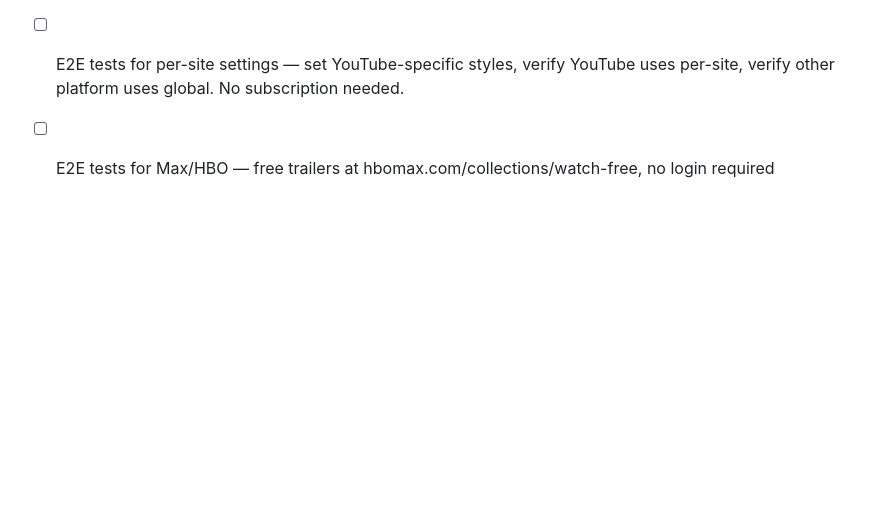
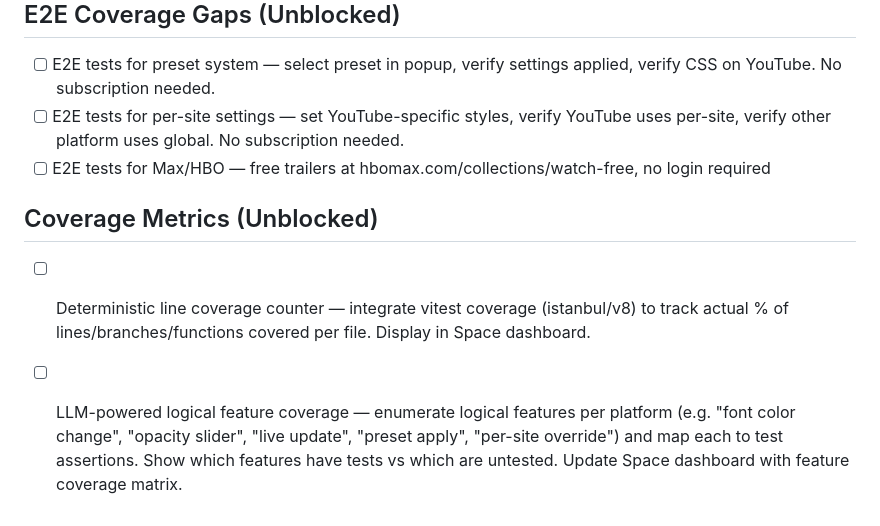
Before and after one commit to Joald/consistent-subtitle-style, a Markdown page: BACKLOG.md, the part around the change. GitHub-like rendering; blank space fills up the shorter version.

Commit message:
backlog: add coverage metrics — line coverage counter + LLM feature coverage

```diff
--- a/BACKLOG.md
+++ b/BACKLOG.md
@@ -54,3 +54,8 @@
 - [ ] E2E tests for preset system — select preset in popup, verify settings applied, verify CSS on YouTube. No subscription needed.
 - [ ] E2E tests for per-site settings — set YouTube-specific styles, verify YouTube uses per-site, verify other platform uses global. No subscription needed.
 - [ ] E2E tests for Max/HBO — free trailers at hbomax.com/collections/watch-free, no login required
+
+## Coverage Metrics (Unblocked)
+
+- [ ] Deterministic line coverage counter — integrate vitest coverage (istanbul/v8) to track actual % of lines/branches/functions covered per file. Display in Space dashboard.
+- [ ] LLM-powered logical feature coverage — enumerate logical features per platform (e.g. "font color change", "opacity slider", "live update", "preset apply", "per-site override") and map each to test assertions. Show which features have tests vs which are untested. Update Space dashboard with feature coverage matrix.
```
